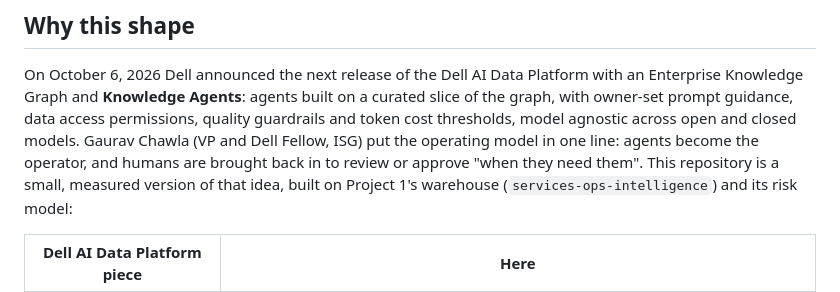
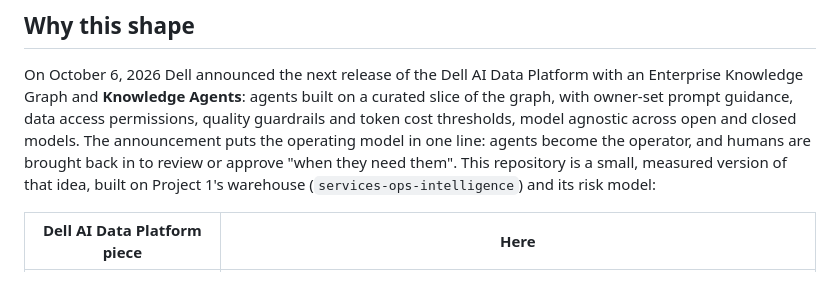
Before and after one commit to arnavchawla26/knowledge-agents-pilot, a Markdown page: README.md, the part around the change. Rendered like a GitHub page.

Commit message:
README: attribute the operating-model line to the announcement

```diff
--- a/README.md
+++ b/README.md
@@ -9,8 +9,7 @@ a technical program manager needs to decide whether to scale them.
 On October 6, 2026 Dell announced the next release of the Dell AI Data Platform with an
 Enterprise Knowledge Graph and **Knowledge Agents**: agents built on a curated slice of the graph,
 with owner-set prompt guidance, data access permissions, quality guardrails and token cost
-thresholds, model agnostic across open and closed models. Gaurav Chawla (VP and Dell Fellow,
-ISG) put the operating model in one line: agents become the operator, and humans are brought
+thresholds, model agnostic across open and closed models. The announcement puts the operating model in one line: agents become the operator, and humans are brought
 back in to review or approve "when they need them". This repository is a small, measured
 version of that idea, built on Project 1's warehouse (`services-ops-intelligence`) and its risk
 model:
```
